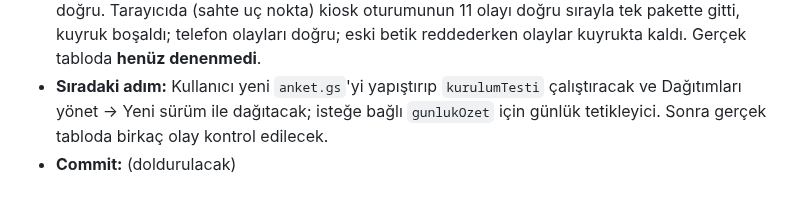
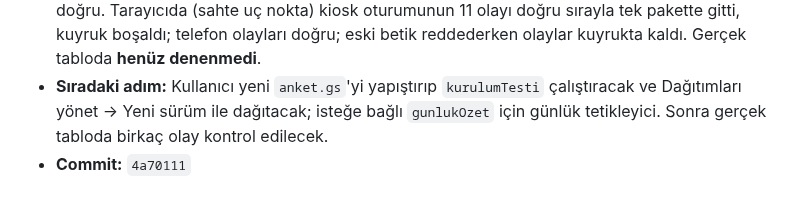
Before and after one commit to bonartd/OCinfo, a Markdown page: TEAM_STATUS.md, the part around the change. GitHub-like rendering.

Commit message:
TEAM_STATUS.md: commit hash'i doldur
Co-Authored-By: Claude Opus 5.5 <noreply@anthropic.com>

```diff
--- a/TEAM_STATUS.md
+++ b/TEAM_STATUS.md
@@ -223,4 +223,4 @@ Aşağıdaki bloğu kopyalayıp **Kayıt Defteri'nin en altına** yapıştır ve
 - **Yapılan iş:** Kullanıcı onayıyla **kullanım logu uygulandı** (`docs/KULLANIM_LOGU.md`). `log.js`: olay kuyruğu (`ocinfo-log-kuyruk`, ≤2.000, aşımda "Kayıt kaybı"), kiosk oturumu (K-AAGG-NNN, günlük sayaç; ilk dokunma → başladı, hareketsizlik → bitti + etkin süre), telefon oturumu (T-AAGG-xxxx), toplu gönderim (5 dk / 50 olay / oturum sonu / bağlantı gelince; kapanışta sendBeacon), yalnızca `ok:true` ile silme. Olaylar: Uygulama açıldı, Oturum başladı/bitti, Sayfa değişti (yalnız nokta/kaydırma; rotator'a `onChange` + neden eklendi), Grafik/Yıl/Çubuk seçildi, Anket puan/gönderildi (Kayıt ID)/yarıda bırakıldı (Geri, hareketsizlik — oturum bitmeden yazılır), Rezervasyon bağlantısı açıldı (telefon), Bağlantı koptu/geldi, Gece yenilemesi. `config.appVersion = 'ocinfo-v16'` = `sw.js` CACHE. **anket.gs:** `tur:"log"` dalı → "Kullanım Logu" sayfası (12 sütun, Kayıt No + Alınma zamanı), izinli olay listesi, paket tekrar ayıklama (CacheService 6 sa), ayrı log kotası (120 paket/10 dk); `gunlukOzet()` → "Günlük Özet" + "Saatlik Yoğunluk"; `kurulumTesti` log sayfasını da hazırlar; `takeQuota` önek/sınır parametreli.
 - **Doğrulama:** anket.gs sahte Google servisleriyle (JXA) denendi: anket yanıtı çalışıyor; 7 olaylık pakette geçersiz tür ayıklandı (6 yazıldı); aynı paket tekrarında yazılmadı; özet ve saatlik tablo doğru. Tarayıcıda (sahte uç nokta) kiosk oturumunun 11 olayı doğru sırayla tek pakette gitti, kuyruk boşaldı; telefon olayları doğru; eski betik reddederken olaylar kuyrukta kaldı. Gerçek tabloda **henüz denenmedi**.
 - **Sıradaki adım:** Kullanıcı yeni `anket.gs`'yi yapıştırıp `kurulumTesti` çalıştıracak ve Dağıtımları yönet → Yeni sürüm ile dağıtacak; isteğe bağlı `gunlukOzet` için günlük tetikleyici. Sonra gerçek tabloda birkaç olay kontrol edilecek.
-- **Commit:** (doldurulacak)
+- **Commit:** `4a70111`
```
